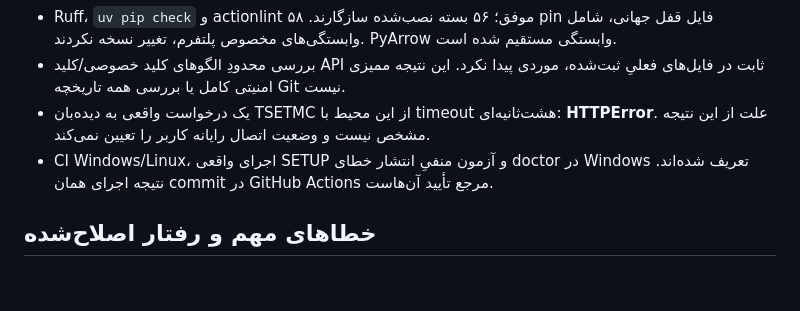
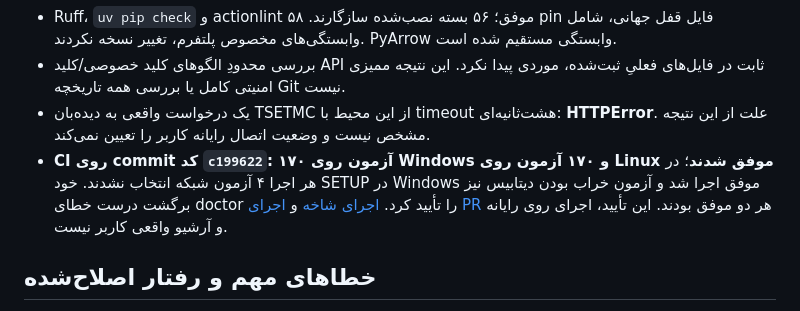
Before and after one commit to CodeinScrubs/bourceir, a Markdown page: docs/reviews/2026-10-12-regression-audit-fa.md, the part around the change. GitHub-like rendering; blank space fills up the shorter version.

Commit message:
docs: record passing Windows and Linux regression checks

```diff
--- a/docs/reviews/2026-10-12-regression-audit-fa.md
+++ b/docs/reviews/2026-10-12-regression-audit-fa.md
@@ -14,7 +14,7 @@
 - Ruff، `uv pip check` و actionlint موفق؛ ۵۶ بسته نصب‌شده سازگارند. ۵۸ pin فایل قفل جهانی، شامل وابستگی‌های مخصوص پلتفرم، تغییر نسخه نکردند. PyArrow وابستگی مستقیم شده است.
 - بررسی محدودِ الگوهای کلید خصوصی/کلید API ثابت در فایل‌های فعلیِ ثبت‌شده، موردی پیدا نکرد. این نتیجه ممیزی امنیتی کامل یا بررسی همه تاریخچه Git نیست.
 - یک درخواست واقعی به دیده‌بان TSETMC از این محیط با timeout هشت‌ثانیه‌ای: **HTTPError**. علت از این نتیجه مشخص نیست و وضعیت اتصال رایانه کاربر را تعیین نمی‌کند.
-- CI Windows/Linux، اجرای واقعی SETUP و آزمون منفیِ انتشار خطای doctor در Windows تعریف شده‌اند. نتیجه اجرای همان commit در GitHub Actions مرجع تأیید آن‌هاست.
+- **CI روی commit کد `c199622`: ۱۷۰ آزمون روی Windows و ۱۷۰ آزمون روی Linux موفق شدند**؛ در هر اجرا ۴ آزمون شبکه انتخاب نشدند. خود SETUP در Windows موفق اجرا شد و آزمون خراب بودن دیتابیس نیز برگشت درست خطای doctor را تأیید کرد. [اجرای شاخه](https://github.com/CodeinScrubs/bourceir/actions/runs/38194257953) و [اجرای PR](https://github.com/CodeinScrubs/bourceir/actions/runs/38194316245) هر دو موفق بودند. این تأیید، اجرای روی رایانه و آرشیو واقعی کاربر نیست.
 
 ## خطاهای مهم و رفتار اصلاح‌شده
 
```
